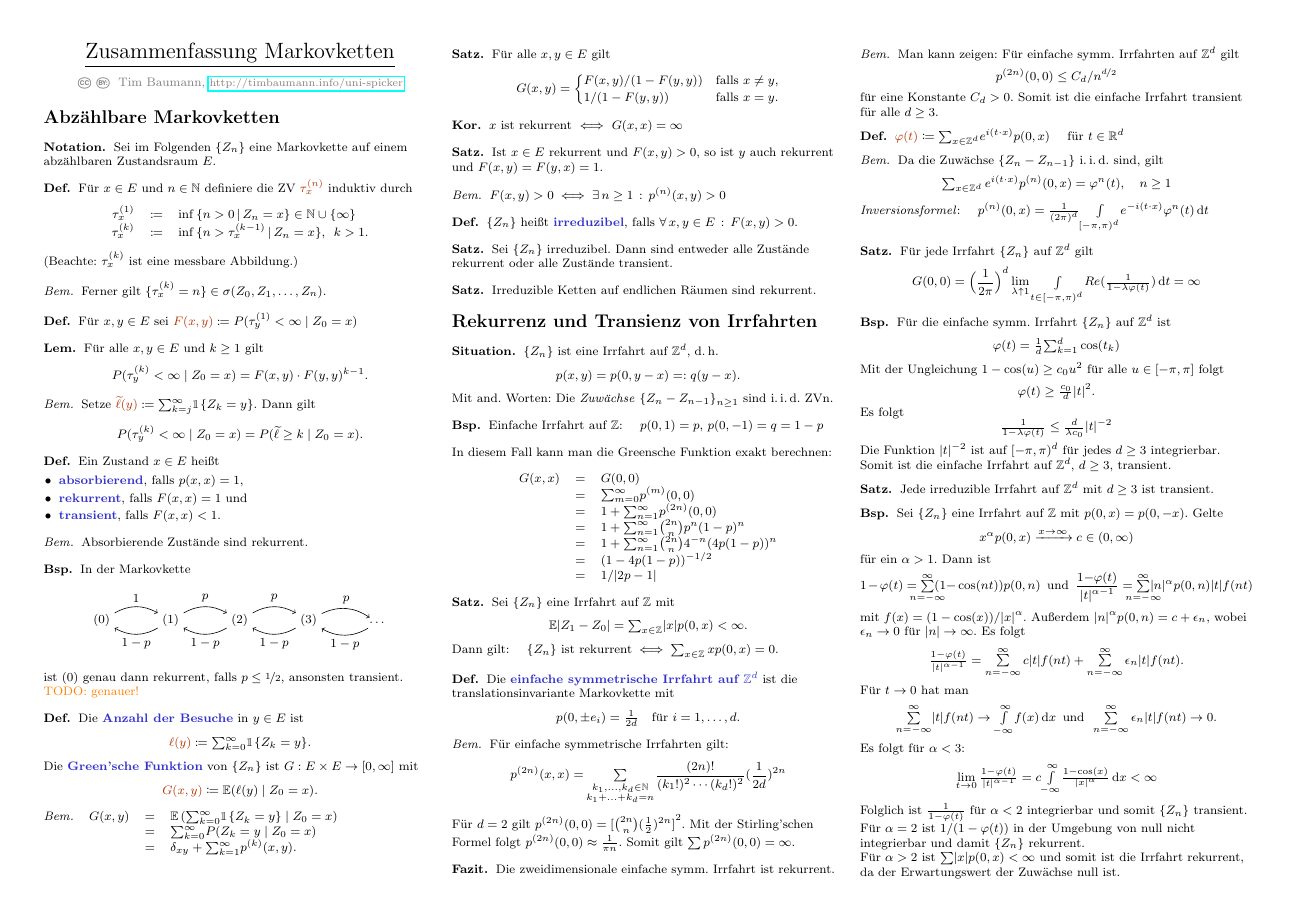
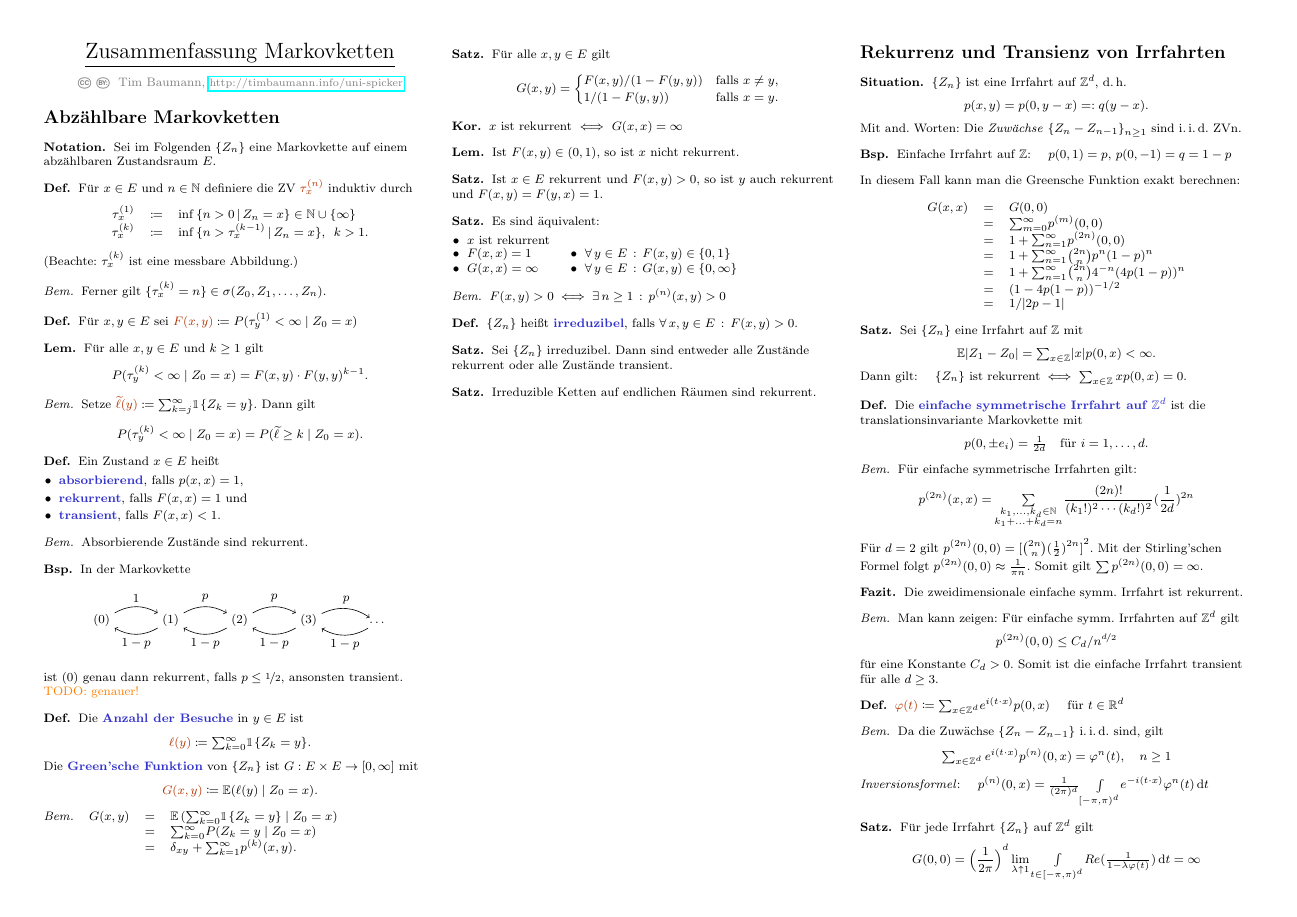
Before and after one commit to timjb/uni-spicker, a LaTeX document (markovketten.tex): page 1 of 4 before the commit and page 1 of 5 after it. The pictures show the PDF file markovketten.pdf that the author committed with the source.

Commit message:
Markovketten: Ergänzung, nicht in der Vorlesung

```diff
--- a/markovketten.tex
+++ b/markovketten.tex
@@ -165,6 +165,19 @@
   $x$ ist rekurrent $\iff$ $G(x, x) = \infty$
 \end{kor}
 
+\begin{lem}
+  Ist $F(x, y) \in \ointerval{0}{1}$, so ist $x$ nicht rekurrent.
+\end{lem}
+
 % 2.8
 \begin{satz}
   Ist $x \in E$ rekurrent und $F(x, y) > 0$, so ist $y$ auch rekurrent und $F(x, y) = F(y, x) = 1$.
+\end{satz}
+
+% nicht in der Vorlesung
+\begin{satz}
+  Es sind äquivalent:
+  \begin{itemize}
+    \miniitem{0.9 \linewidth}{$x$ ist rekurrent}
+    \miniitem{0.3 \linewidth}{$F(x, x) = 1$}
+    \miniitem{0.5 \linewidth}{$\fa{y \in E} F(x, y) \in \{ 0, 1 \}$}
```
Also changed, not shown: markovketten.pdf, markovketten.tex (3 more changed lines).
